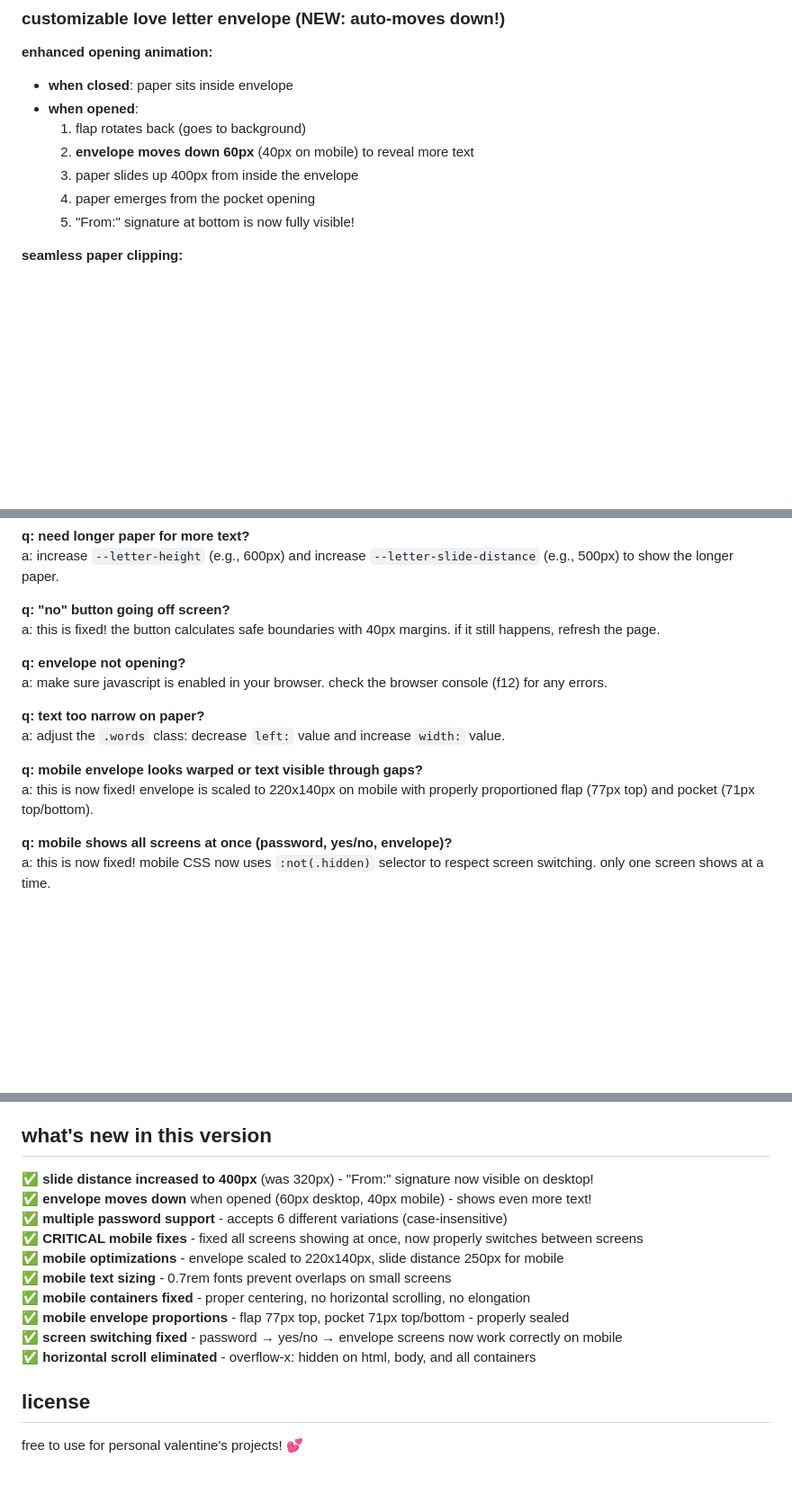
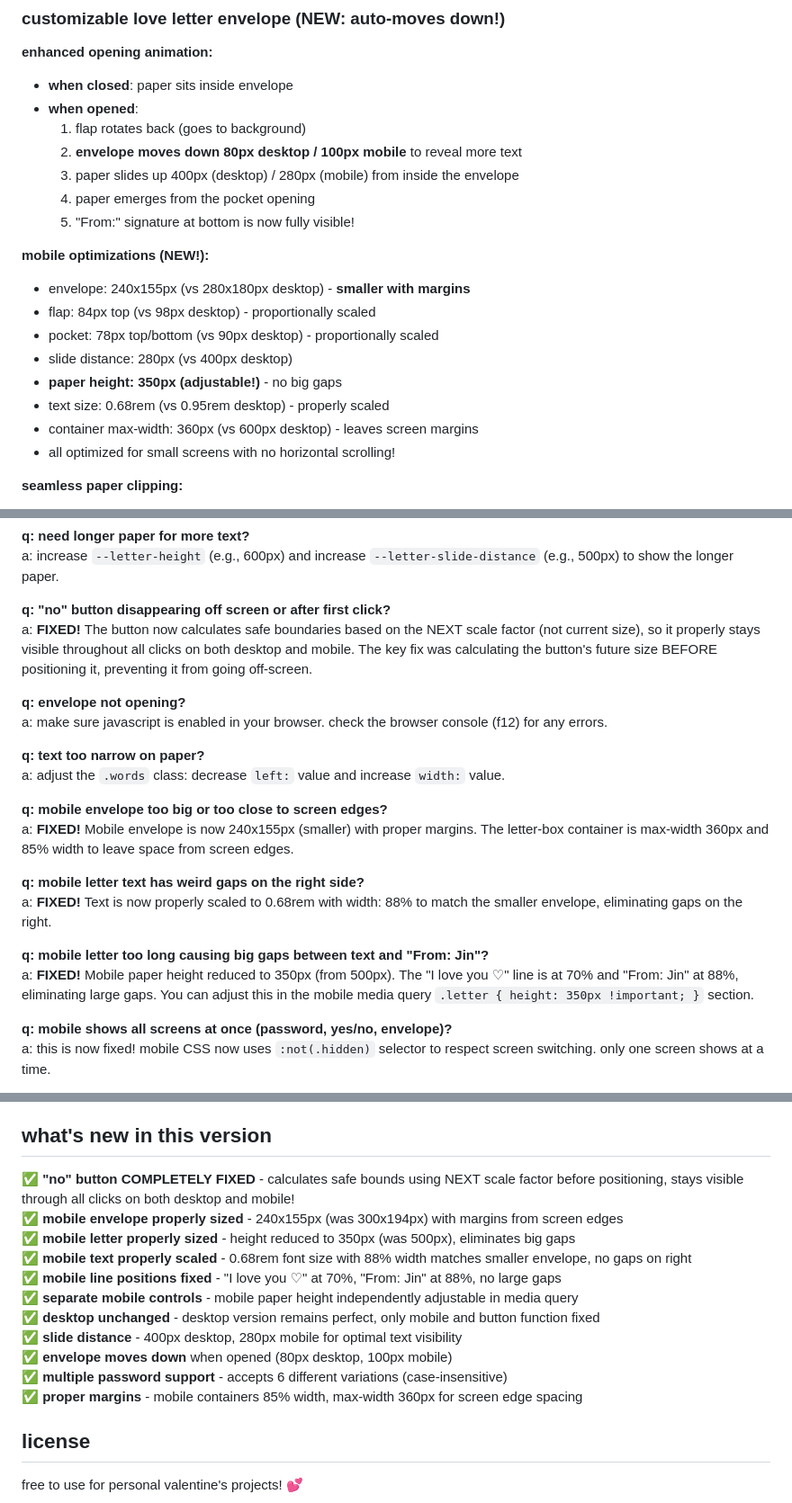
Before and after one commit to Jinhngong/vdaywebsite, a Markdown page: readme.md, 3 parts joined by grey strips. Shown at 90% size. GitHub-like rendering; blank space fills up the shorter version.

```diff
--- a/readme.md
+++ b/readme.md
@@ -262,10 +286,20 @@ three decorative images move with your cursor or device tilt:
 - **when closed**: paper sits inside envelope
 - **when opened**:
   1. flap rotates back (goes to background)
-  2. **envelope moves down 60px** (40px on mobile) to reveal more text
-  3. paper slides up 400px from inside the envelope
+  2. **envelope moves down 80px desktop / 100px mobile** to reveal more text
+  3. paper slides up 400px (desktop) / 280px (mobile) from inside the envelope
   4. paper emerges from the pocket opening
   5. "From:" signature at bottom is now fully visible!
+
+**mobile optimizations (NEW!):**
+- envelope: 240x155px (vs 280x180px desktop) - **smaller with margins**
+- flap: 84px top (vs 98px desktop) - proportionally scaled
+- pocket: 78px top/bottom (vs 90px desktop) - proportionally scaled
+- slide distance: 280px (vs 400px desktop)
+- **paper height: 350px (adjustable!)** - no big gaps
+- text size: 0.68rem (vs 0.95rem desktop) - properly scaled
+- container max-width: 360px (vs 600px desktop) - leaves screen margins
+- all optimized for small screens with no horizontal scrolling!
 
 **seamless paper clipping:**
 - the paper sits **inside the envelope** when closed (like a real letter)
@@ -346,8 +380,8 @@ a: increase `--letter-slide-distance` (e.g., 450px instead of 400px).
 **q: need longer paper for more text?**
 a: increase `--letter-height` (e.g., 600px) and increase `--letter-slide-distance` (e.g., 500px) to show the longer paper.
 
-**q: "no" button going off screen?**
-a: this is fixed! the button calculates safe boundaries with 40px margins. if it still happens, refresh the page.
+**q: "no" button disappearing off screen or after first click?**
+a: **FIXED!** The button now calculates safe boundaries based on the NEXT scale factor (not current size), so it properly stays visible throughout all clicks on both desktop and mobile. The key fix was calculating the button's future size BEFORE positioning it, preventing it from going off-screen.
 
 **q: envelope not opening?**
 a: make sure javascript is enabled in your browser. check the browser console (f12) for any errors.
@@ -355,8 +389,14 @@ a: make sure javascript is enabled in your browser. check the browser console (f
 **q: text too narrow on paper?**
 a: adjust the `.words` class: decrease `left:` value and increase `width:` value.
 
-**q: mobile envelope looks warped or text visible through gaps?**
-a: this is now fixed! envelope is scaled to 220x140px on mobile with properly proportioned flap (77px top) and pocket (71px top/bottom).
+**q: mobile envelope too big or too close to screen edges?**
+a: **FIXED!** Mobile envelope is now 240x155px (smaller) with proper margins. The letter-box container is max-width 360px and 85% width to leave space from screen edges.
+
+**q: mobile letter text has weird gaps on the right side?**
+a: **FIXED!** Text is now properly scaled to 0.68rem with width: 88% to match the smaller envelope, eliminating gaps on the right.
+
+**q: mobile letter too long causing big gaps between text and "From: Jin"?**
+a: **FIXED!** Mobile paper height reduced to 350px (from 500px). The "I love you ♡" line is at 70% and "From: Jin" at 88%, eliminating large gaps. You can adjust this in the mobile media query `.letter { height: 350px !important; }` section.
 
 **q: mobile shows all screens at once (password, yes/no, envelope)?**
 a: this is now fixed! mobile CSS now uses `:not(.hidden)` selector to respect screen switching. only one screen shows at a time.
@@ -407,16 +447,17 @@ this is a **client-side only** website:
 
 ## what's new in this version
 
-✅ **slide distance increased to 400px** (was 320px) - "From:" signature now visible on desktop!
-✅ **envelope moves down** when opened (60px desktop, 40px mobile) - shows even more text!
+✅ **"no" button COMPLETELY FIXED** - calculates safe bounds using NEXT scale factor before positioning, stays visible through all clicks on both desktop and mobile!
+✅ **mobile envelope properly sized** - 240x155px (was 300x194px) with margins from screen edges
+✅ **mobile letter properly sized** - height reduced to 350px (was 500px), eliminates big gaps
+✅ **mobile text properly scaled** - 0.68rem font size with 88% width matches smaller envelope, no gaps on right
+✅ **mobile line positions fixed** - "I love you ♡" at 70%, "From: Jin" at 88%, no large gaps
+✅ **separate mobile controls** - mobile paper height independently adjustable in media query
+✅ **desktop unchanged** - desktop version remains perfect, only mobile and button function fixed
+✅ **slide distance** - 400px desktop, 280px mobile for optimal text visibility
+✅ **envelope moves down** when opened (80px desktop, 100px mobile)
 ✅ **multiple password support** - accepts 6 different variations (case-insensitive)
-✅ **CRITICAL mobile fixes** - fixed all screens showing at once, now properly switches between screens
-✅ **mobile optimizations** - envelope scaled to 220x140px, slide distance 250px for mobile
-✅ **mobile text sizing** - 0.7rem fonts prevent overlaps on small screens
-✅ **mobile containers fixed** - proper centering, no horizontal scrolling, no elongation
-✅ **mobile envelope proportions** - flap 77px top, pocket 71px top/bottom - properly sealed
-✅ **screen switching fixed** - password → yes/no → envelope screens now work correctly on mobile
-✅ **horizontal scroll eliminated** - overflow-x: hidden on html, body, and all containers
+✅ **proper margins** - mobile containers 85% width, max-width 360px for screen edge spacing
 
 ## license
 
```
Also changed, not shown: other parts of readme.md (+54 -30 lines).
